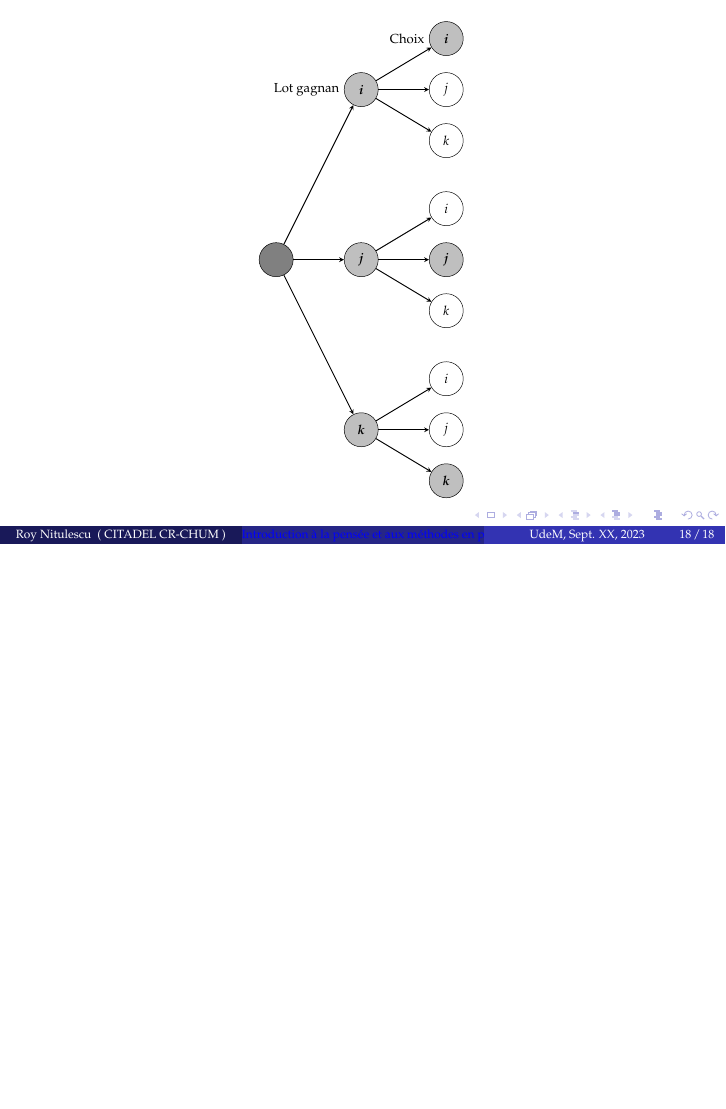
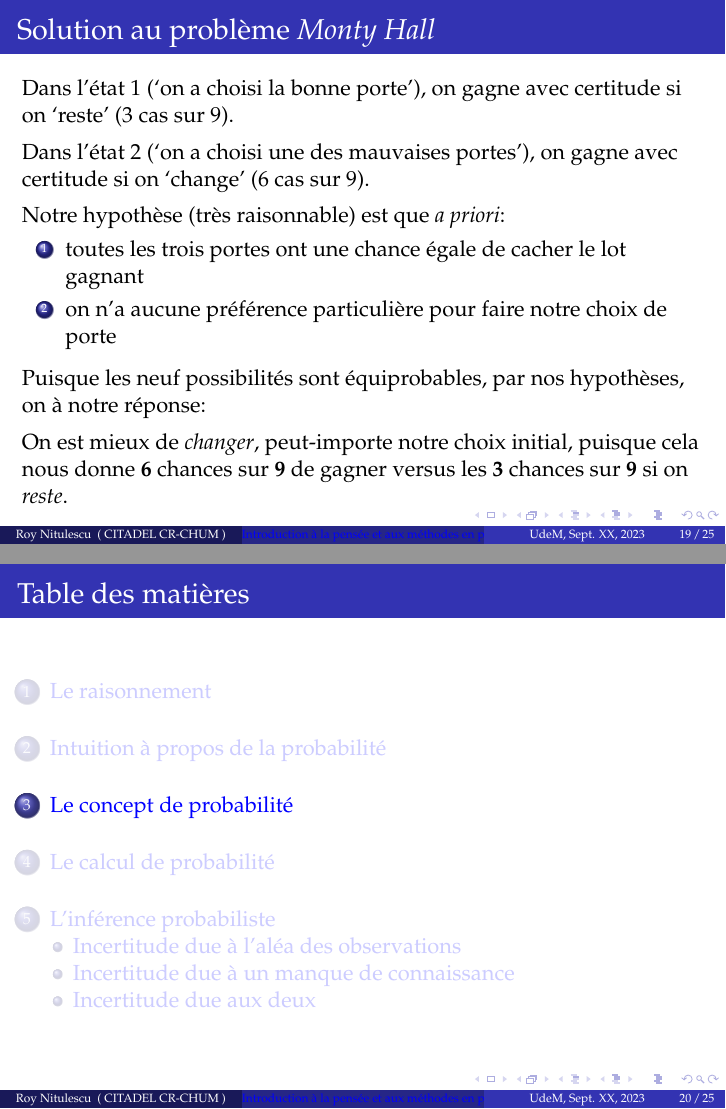
Before and after one commit to rnitulescu/prob2023, LaTeX slides (src/tex/slides.tex): page 52 of 52 before the commit and pages 61 and 62 of 67 after it, the two joined at a grey line, the shorter picture padded with empty space. Compiled offline with pdfLaTeX.

Commit message:
First complete draft of Monty Hall problem

```diff
--- a/src/tex/slides.tex
+++ b/src/tex/slides.tex
@@ -276,4 +278,7 @@
 \end{frame}
 
 
-%% TEST
+\begin{frame}
+    \frametitle{Solution au problème \emph{Monty Hall}}
+    On commence par compter toutes les possibilités: \pause
+    \begin{itemize}
@@ -280,3 +288,16 @@
+    \end{itemize}
+
+    \bigskip \pause
+
+    Donc, si on croise ces deux ensembles de possibilités,
+    on trouve \emph{neuf} possibilités au total.\\
+
+    \bigskip \pause
+
+    On peut montrer ces possibilités de façon graphique.
+\end{frame}
+
+
 \begin{frame}
     \begin{figure}
       \centering
@@ -284,11 +305,44 @@
     \end{figure}
 \end{frame}
 
+
 \begin{frame}
-    \begin{figure}
-      \centering
-      \scalebox{0.60}{\input{content/monty_hall_tree_case_1.tex}}
-    \end{figure}
+    \frametitle{Solution au problème \emph{Monty Hall}}
+    Dans l’état 1 (‘on a choisi la bonne porte’),
+    on gagne avec certitude si on ‘reste’ (3 cas sur 9).\\
+
+    \vfill \pause
+
+    Dans l’état 2 (‘on a choisi une des mauvaises portes’),
+    on gagne avec certitude si on ‘change’ (6 cas sur 9).\\
+
+    \vfill \pause
+
+    Notre hypothèse (très raisonnable) est que \emph{a priori}:
+    \begin{enumerate}
+      \item toutes les trois portes ont une chance égale de cacher le lot gagnant
+      \item on n’a aucune préférence particulière pour faire notre choix de porte
+    \end{enumerate}
+
+    \vfill \pause
+
+    Puisque les neuf possibilités sont équiprobables, par nos hypothèses, on à notre réponse:\\
+
+    \vfill \pause
+
+    On est mieux de \emph{changer}, peut-importe notre choix initial,
+    puisque cela nous donne \textbf{6} chances sur \textbf{9} de gagner
+    versus les \textbf{3} chances sur \textbf{9} si on \emph{reste}.
 \end{frame}
 
 
+%\begin{frame}
+%    \begin{figure}
+%      \centering
+%      \scalebox{0.60}{\input{content/monty_hall_tree_case_1.tex}}
+%    \end{figure}
+%\end{frame}
+
+
+%% Tentative sections...
+\section{Le concept de probabilité}
```
Also changed, not shown: src/tex/slides.tex (34 more changed lines).
